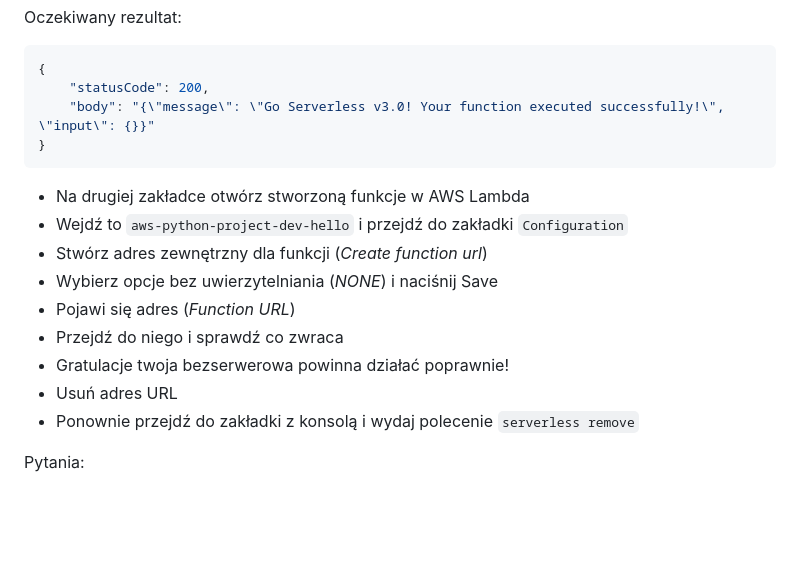
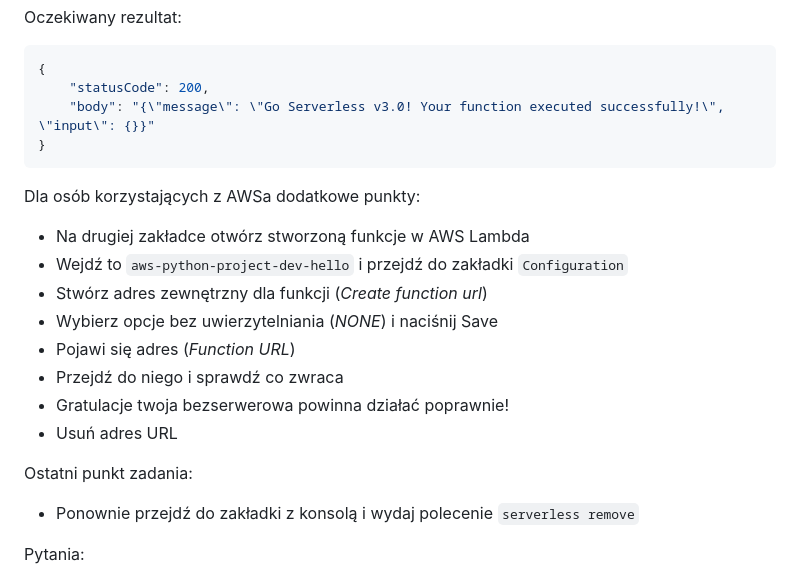
Before and after one commit to mwidera/iac-labs-infra, a Markdown page: README.md, the part around the change. Rendered like a GitHub page; blank space fills up the shorter version.

````diff
--- a/README.md
+++ b/README.md
@@ -243,6 +243,7 @@ Oczekiwany rezultat:
 }
 ```
 
+Dla osób korzystających z AWSa dodatkowe punkty:
 - Na drugiej zakładce otwórz stworzoną funkcje w AWS Lambda
 - Wejdź to `aws-python-project-dev-hello` i przejdź do zakładki `Configuration`
 - Stwórz adres zewnętrzny dla funkcji (_Create function url_)
@@ -251,6 +252,8 @@ Oczekiwany rezultat:
 - Przejdź do niego i sprawdź co zwraca
 - Gratulacje twoja bezserwerowa powinna działać poprawnie!
 - Usuń adres URL
+
+Ostatni punkt zadania:
 - Ponownie przejdź do zakładki z konsolą i wydaj polecenie `serverless remove`
 
 Pytania:
````
